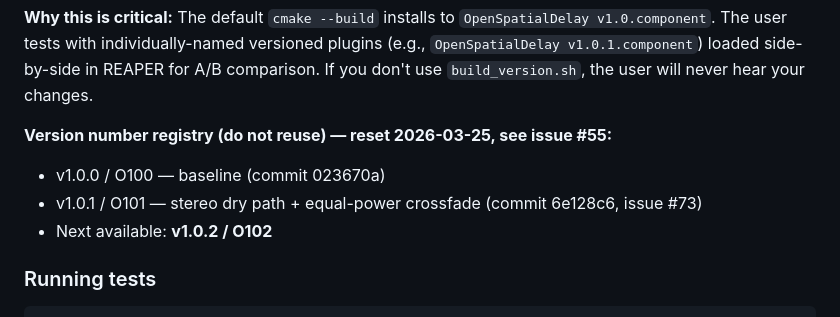
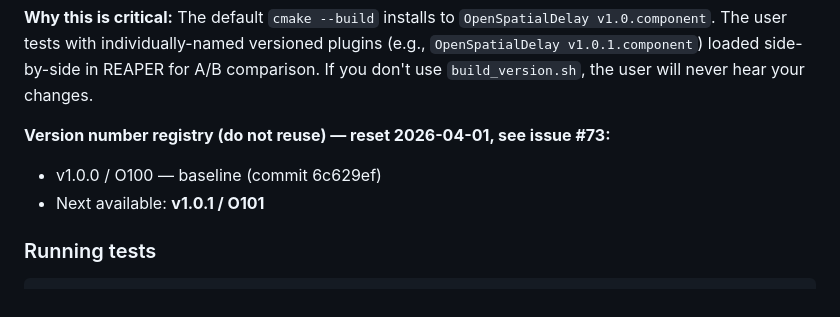
Before and after one commit to Spatial-Media-Lab/OpenSpatialDelay, a Markdown page: CLAUDE.md, the part around the change. GitHub-like rendering.

Commit message:
Reset version registry to v1.0.0 baseline (issue #73)
Co-Authored-By: Claude Opus 4.6 (1M context) <noreply@anthropic.com>

```diff
--- a/CLAUDE.md
+++ b/CLAUDE.md
@@ -27,10 +27,9 @@ bash scripts/build_version.sh <commit-hash> v1.0.Z O10Z
 
 **Why this is critical:** The default `cmake --build` installs to `OpenSpatialDelay v1.0.component`. The user tests with individually-named versioned plugins (e.g., `OpenSpatialDelay v1.0.1.component`) loaded side-by-side in REAPER for A/B comparison. If you don't use `build_version.sh`, the user will never hear your changes.
 
-**Version number registry (do not reuse) — reset 2026-03-25, see issue #55:**
-- v1.0.0 / O100 — baseline (commit 023670a)
-- v1.0.1 / O101 — stereo dry path + equal-power crossfade (commit 6e128c6, issue #73)
-- Next available: **v1.0.2 / O102**
+**Version number registry (do not reuse) — reset 2026-04-01, see issue #73:**
+- v1.0.0 / O100 — baseline (commit 6c629ef)
+- Next available: **v1.0.1 / O101**
 
 ### Running tests
 
```
